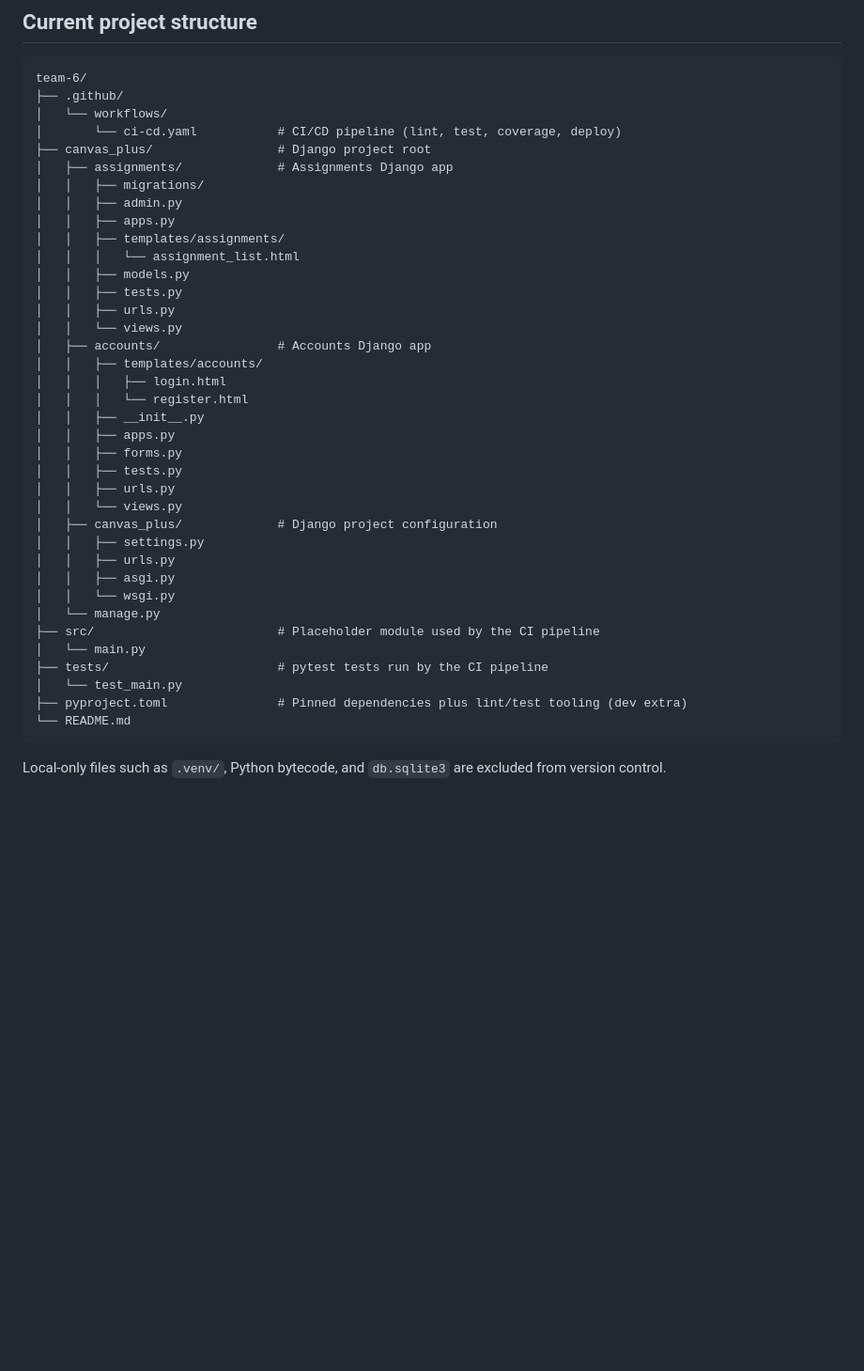
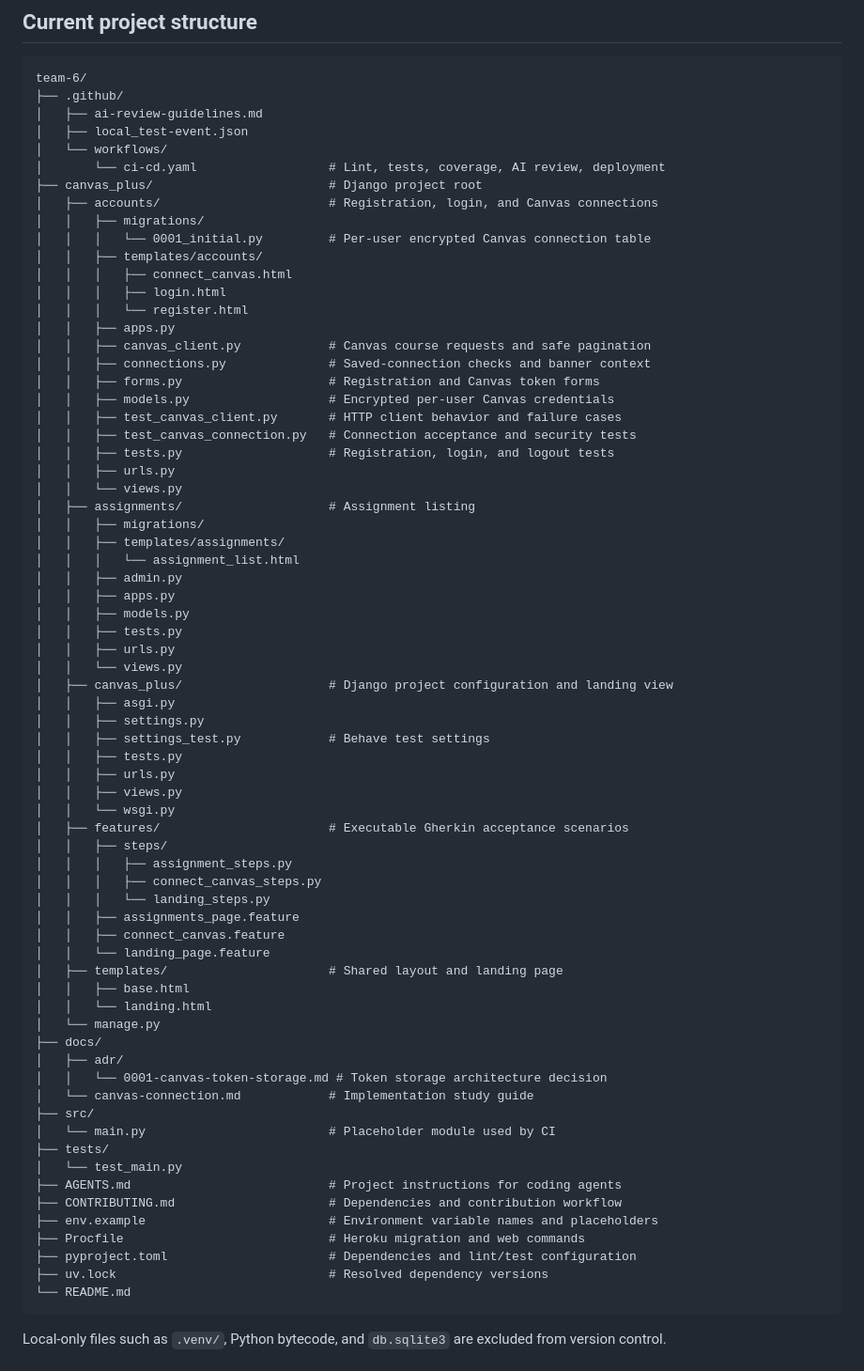
Before and after one commit to CS4300-CS5300-FA26/team-6, a Markdown page: README.md, the part around the change. Shown at 94% size. Drawn GitHub-style; blank space fills up the shorter version.

Commit message:
fix: updated project structure to reflect changes in the codebase

````diff
--- a/README.md
+++ b/README.md
@@ -7,40 +7,72 @@ Canvas Plus is the CS 4300/5300 Fall 2026 Team 6 group project. It is a Django a
 ```text
 team-6/
 ├── .github/
+│   ├── ai-review-guidelines.md
+│   ├── local_test-event.json
 │   └── workflows/
-│       └── ci-cd.yaml           # CI/CD pipeline (lint, test, coverage, deploy)
-├── canvas_plus/                 # Django project root
-│   ├── assignments/             # Assignments Django app
+│       └── ci-cd.yaml                  # Lint, tests, coverage, AI review, deployment
+├── canvas_plus/                        # Django project root
+│   ├── accounts/                       # Registration, login, and Canvas connections
 │   │   ├── migrations/
+│   │   │   └── 0001_initial.py         # Per-user encrypted Canvas connection table
+│   │   ├── templates/accounts/
+│   │   │   ├── connect_canvas.html
+│   │   │   ├── login.html
+│   │   │   └── register.html
+│   │   ├── apps.py
+│   │   ├── canvas_client.py            # Canvas course requests and safe pagination
+│   │   ├── connections.py              # Saved-connection checks and banner context
+│   │   ├── forms.py                    # Registration and Canvas token forms
+│   │   ├── models.py                   # Encrypted per-user Canvas credentials
+│   │   ├── test_canvas_client.py       # HTTP client behavior and failure cases
+│   │   ├── test_canvas_connection.py   # Connection acceptance and security tests
+│   │   ├── tests.py                    # Registration, login, and logout tests
+│   │   ├── urls.py
+│   │   └── views.py
+│   ├── assignments/                    # Assignment listing
+│   │   ├── migrations/
+│   │   ├── templates/assignments/
+│   │   │   └── assignment_list.html
 │   │   ├── admin.py
 │   │   ├── apps.py
-│   │   ├── templates/assignments/
-│   │   │   └── assignment_list.html
 │   │   ├── models.py
 │   │   ├── tests.py
 │   │   ├── urls.py
 │   │   └── views.py
-│   ├── accounts/                # Accounts Django app
-│   │   ├── templates/accounts/
-│   │   │   ├── login.html
-│   │   │   └── register.html
-│   │   ├── __init__.py
-│   │   ├── apps.py
-│   │   ├── forms.py
+│   ├── canvas_plus/                    # Django project configuration and landing view
+│   │   ├── asgi.py
+│   │   ├── settings.py
+│   │   ├── settings_test.py            # Behave test settings
 │   │   ├── tests.py
 │   │   ├── urls.py
-│   │   └── views.py
-│   ├── canvas_plus/             # Django project configuration
-│   │   ├── settings.py
-│   │   ├── urls.py
-│   │   ├── asgi.py
+│   │   ├── views.py
 │   │   └── wsgi.py
+│   ├── features/                       # Executable Gherkin acceptance scenarios
+│   │   ├── steps/
+│   │   │   ├── assignment_steps.py
+│   │   │   ├── connect_canvas_steps.py
+│   │   │   └── landing_steps.py
+│   │   ├── assignments_page.feature
+│   │   ├── connect_canvas.feature
+│   │   └── landing_page.feature
+│   ├── templates/                      # Shared layout and landing page
+│   │   ├── base.html
+│   │   └── landing.html
 │   └── manage.py
-├── src/                         # Placeholder module used by the CI pipeline
-│   └── main.py
-├── tests/                       # pytest tests run by the CI pipeline
+├── docs/
+│   ├── adr/
+│   │   └── 0001-canvas-token-storage.md # Token storage architecture decision
+│   └── canvas-connection.md            # Implementation study guide
+├── src/
+│   └── main.py                         # Placeholder module used by CI
+├── tests/
 │   └── test_main.py
-├── pyproject.toml               # Pinned dependencies plus lint/test tooling (dev extra)
+├── AGENTS.md                           # Project instructions for coding agents
+├── CONTRIBUTING.md                     # Dependencies and contribution workflow
+├── env.example                         # Environment variable names and placeholders
+├── Procfile                            # Heroku migration and web commands
+├── pyproject.toml                      # Dependencies and lint/test configuration
+├── uv.lock                             # Resolved dependency versions
 └── README.md
 ```
 
````
